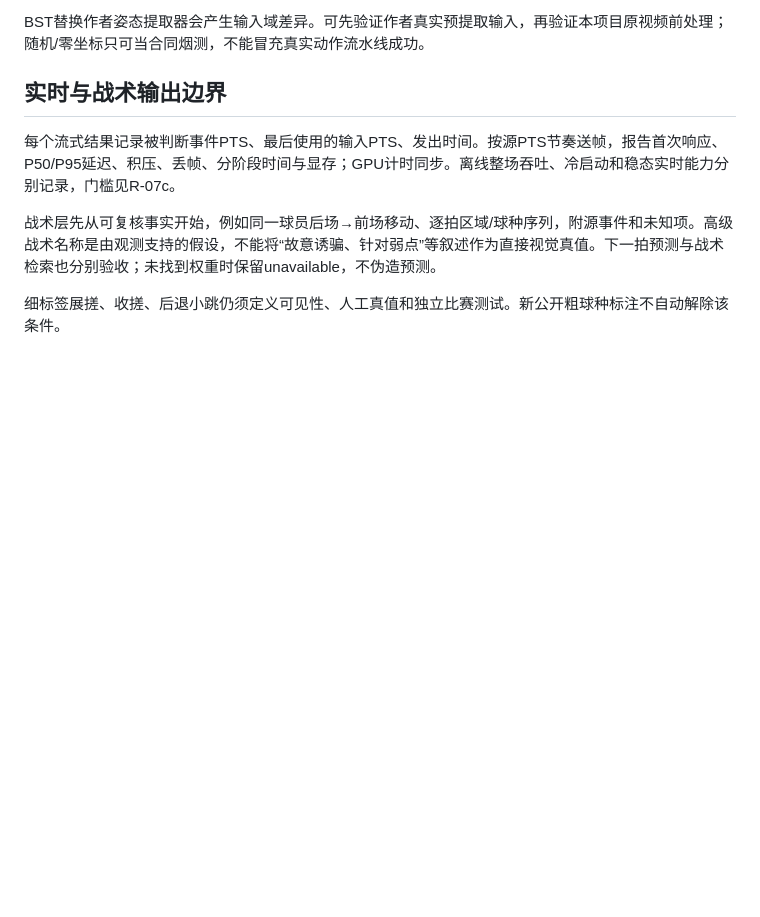
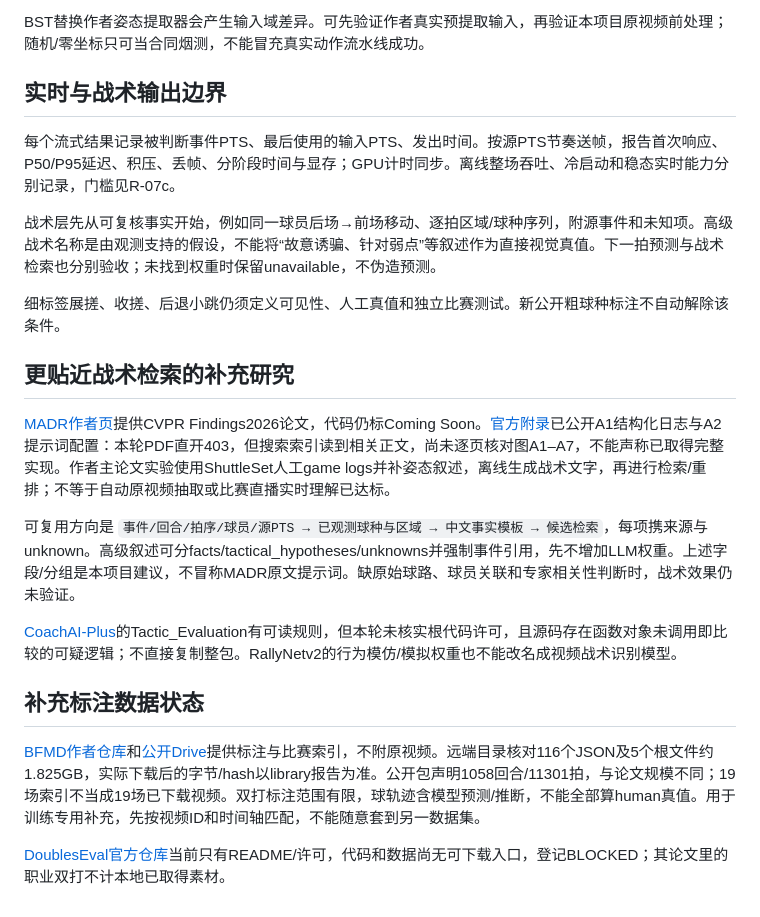
Before and after one commit to li-bruce/badmintonTV, a Markdown page: docs/MODEL_REUSE_ROUTES_2026-09-29.md, the part around the change. Drawn GitHub-style; blank space fills up the shorter version.

Commit message:
docs: record tactical retrieval and supplemental data availability

```diff
--- a/docs/MODEL_REUSE_ROUTES_2026-09-29.md
+++ b/docs/MODEL_REUSE_ROUTES_2026-09-29.md
@@ -45,3 +45,17 @@ BST替换作者姿态提取器会产生输入域差异。可先验证作者真
 战术层先从可复核事实开始，例如同一球员后场→前场移动、逐拍区域/球种序列，附源事件和未知项。高级战术名称是由观测支持的假设，不能将“故意诱骗、针对弱点”等叙述作为直接视觉真值。下一拍预测与战术检索也分别验收；未找到权重时保留unavailable，不伪造预测。
 
 细标签展搓、收搓、后退小跳仍须定义可见性、人工真值和独立比赛测试。新公开粗球种标注不自动解除该条件。
+
+## 更贴近战术检索的补充研究
+
+[MADR作者页](https://yixiang1120.github.io/MADR-project-page/)提供CVPR Findings2026论文，代码仍标Coming Soon。[官方附录](https://openaccess.thecvf.com/content/CVPR2026F/supplemental/Zhang_From_Alignment_to_CVPRF_2026_supplemental.pdf)已公开A1结构化日志与A2提示词配置：本轮PDF直开403，但搜索索引读到相关正文，尚未逐页核对图A1–A7，不能声称已取得完整实现。作者主论文实验使用ShuttleSet人工game logs并补姿态叙述，离线生成战术文字，再进行检索/重排；不等于自动原视频抽取或比赛直播实时理解已达标。
+
+可复用方向是 `事件/回合/拍序/球员/源PTS → 已观测球种与区域 → 中文事实模板 → 候选检索`，每项携来源与unknown。高级叙述可分facts/tactical_hypotheses/unknowns并强制事件引用，先不增加LLM权重。上述字段/分组是本项目建议，不冒称MADR原文提示词。缺原始球路、球员关联和专家相关性判断时，战术效果仍未验证。
+
+[CoachAI-Plus](https://github.com/KuangDW/CoachAI-Plus)的Tactic_Evaluation有可读规则，但本轮未核实根代码许可，且源码存在函数对象未调用即比较的可疑逻辑；不直接复制整包。RallyNetv2的行为模仿/模拟权重也不能改名成视频战术识别模型。
+
+## 补充标注数据状态
+
+[BFMD作者仓库](https://github.com/Ning-D/BFMD)和[公开Drive](https://drive.google.com/drive/folders/1wQr4DpMbx-e8jFnvOH9WUJXxfXgTC1IJ)提供标注与比赛索引，不附原视频。远端目录核对116个JSON及5个根文件约1.825GB，实际下载后的字节/hash以library报告为准。公开包声明1058回合/11301拍，与论文规模不同；19场索引不当成19场已下载视频。双打标注范围有限，球轨迹含模型预测/推断，不能全部算human真值。用于训练专用补充，先按视频ID和时间轴匹配，不能随意套到另一数据集。
+
+[DoublesEval官方仓库](https://github.com/Chengjt1999/DoublesEval)当前只有README/许可，代码和数据尚无可下载入口，登记BLOCKED；其论文里的职业双打不计本地已取得素材。
```
